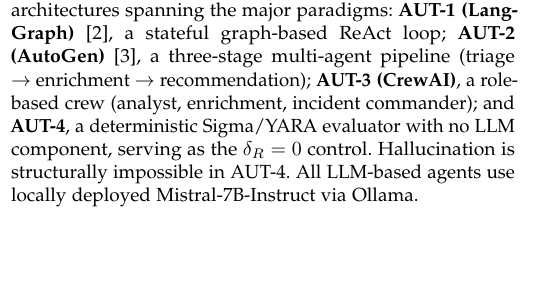
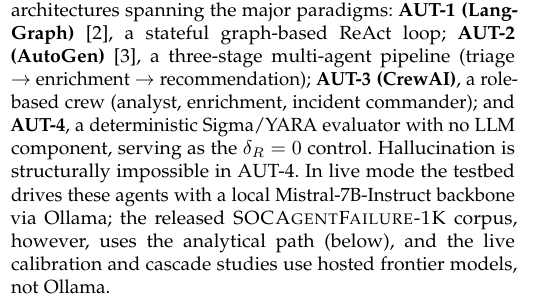
Before and after one commit to IntelEyes/ARES-Framework, a LaTeX paper (SP_Magazine_2026/main.tex, which reads SP_Magazine_2026/sections/05_ares_bench.tex): part of one column of page 4 of 8, cut so that both start at the same text, the shorter picture padded with empty space. Compiled offline with pdfLaTeX.

Commit message:
Sync: clarify Mistral/Ollama (analytical testbed) vs frontier live studies (§5, safk README)
Co-Authored-By: Claude Opus 4.8 (1M context) <noreply@anthropic.com>

```diff
--- a/SP_Magazine_2026/sections/05_ares_bench.tex
+++ b/SP_Magazine_2026/sections/05_ares_bench.tex
@@ -19,9 +19,11 @@
 \textbf{AUT-3 (CrewAI)}, a role-based crew (analyst, enrichment,
 incident commander); and \textbf{AUT-4}, a deterministic Sigma/YARA
 evaluator with no LLM component, serving as the $\delta_R = 0$
-control. Hallucination is structurally impossible in AUT-4. All
-LLM-based agents use locally deployed Mistral-7B-Instruct via
-Ollama.
+control. Hallucination is structurally impossible in AUT-4. In live mode the
+testbed drives these agents with a local Mistral-7B-Instruct backbone
+via Ollama; the released \SAFK{} corpus, however, uses the analytical
+path (below), and the live calibration and cascade studies use hosted
+frontier models, not Ollama.
 
 \textbf{Controlled mismatch injection.} A Mismatch Injector applies
 controlled degradation across four dimensions ($\delta_S, \delta_K,
```
Also changed, not shown: SP_Magazine_2026/main.pdf, safk_corpus/README.md, 1 other file.
